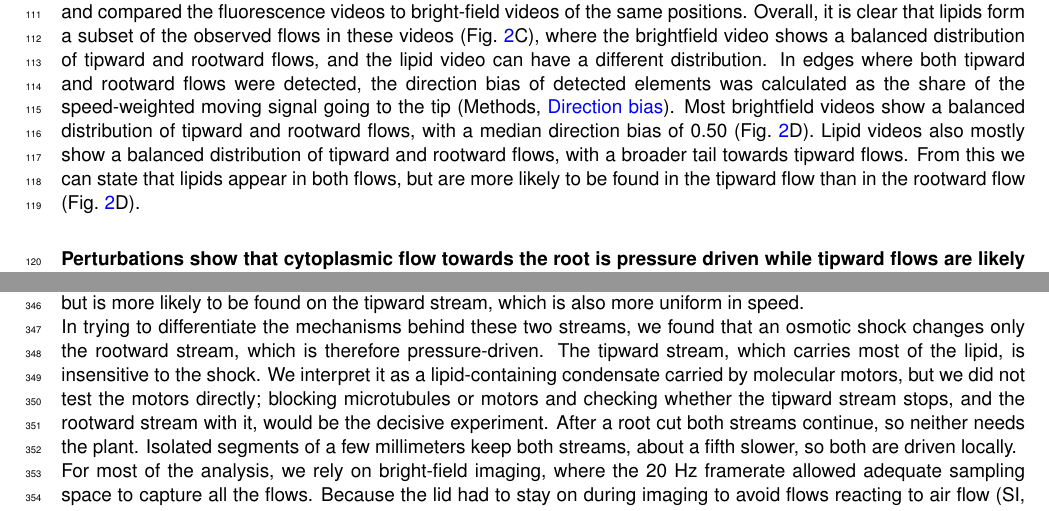
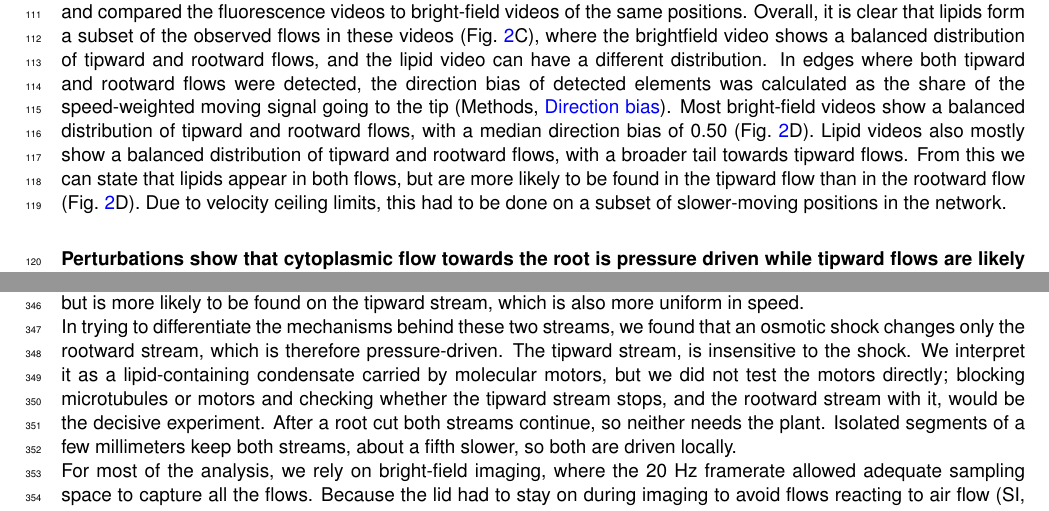
Before and after one commit to Staalduine/AMF_Transport, a LaTeX document (00_Article_Merge.tex, which reads 01_Article_MainText.tex): two parts of pages 5 and 13 of 57, joined at a grey line, cut so that both start at the same text. Compiled offline with pdfLaTeX.

Commit message:
more lipid bias

```diff
--- a/01_Article_MainText.tex
+++ b/01_Article_MainText.tex
@@ -146,8 +146,7 @@ We asked if the asymmetry in the directional speeds could be due to the differen
 We stained neutral lipids with Nile Red fluorescent dye~\cite{bago_tracking_2002} and imaged the same positions with both bright-field and fluorescence setups (Fig.~\ref{fig:asymmetries}C, D).
 At the resolution of the fluorescence videos (0.14~$\mu$m per pixel, 0.5 or 1~s per frame, 10 to 20~s per video), we saw no evidence of lipid particles randomly switching direction, as they would in the random walk underlying diffusive motion (Fig.~\ref{fig:asymmetries}C).
 
-Lipids are an integral part of growth within the network, as they are the main form of carbon that the plant provides to the fungus~\cite{luginbuehl_fatty_2017}. We imaged these lipids with Nile Red fluorescent dye~\cite{bago_tracking_2002} and compared the fluorescence videos to bright-field videos of the same positions. Overall, it is clear that lipids form a subset of the observed flows in these videos (Fig.~\ref{fig:asymmetries}C), where the brightfield video shows a balanced distribution of tipward and rootward flows, and the lipid video can have a different distribution. In edges where both tipward and rootward flows were detected, the direction bias of detected elements was calculated as the share of the speed-weighted moving signal going to the tip (Methods, \nameref{subsec:direction_bias}). Most brightfield videos show a balanced distribution of tipward and rootward flows, with a median direction bias of 0.50 (Fig.~\ref{fig:asymmetries}D). Lipid videos also mostly show a balanced distribution of tipward and rootward flows, with a broader tail towards tipward flows. From this we can state that lipids appear in both flows, but are more likely to be found in the tipward flow than in the rootward flow (Fig.~\ref{fig:asymmetries}D).
-% NOTE (2 Nov, lipid bias review): bright-field median on the slow-only panel D is 0.49, not 0.50. The paragraph does not say panel D is the slow-only subset or why (Nile Red at 1-2 fps is blind above ~4.5 um/s; rule in Methods, \nameref{subsec:fl_detection_limit}). Nile Red is introduced twice (here and the paragraph before). "brightfield" -> "bright-field" (house spelling). "broader tail towards tipward" was not checked as a shape; what is measured is a paired shift of +0.07 [0.04, 0.12], positive on every plate.
+Lipids are an integral part of growth within the network, as they are the main form of carbon that the plant provides to the fungus~\cite{luginbuehl_fatty_2017}. We imaged these lipids with Nile Red fluorescent dye~\cite{bago_tracking_2002} and compared the fluorescence videos to bright-field videos of the same positions. Overall, it is clear that lipids form a subset of the observed flows in these videos (Fig.~\ref{fig:asymmetries}C), where the brightfield video shows a balanced distribution of tipward and rootward flows, and the lipid video can have a different distribution. In edges where both tipward and rootward flows were detected, the direction bias of detected elements was calculated as the share of the speed-weighted moving signal going to the tip (Methods, \nameref{subsec:direction_bias}). Most bright-field videos show a balanced distribution of tipward and rootward flows, with a median direction bias of 0.50 (Fig.~\ref{fig:asymmetries}D). Lipid videos also mostly show a balanced distribution of tipward and rootward flows, with a broader tail towards tipward flows. From this we can state that lipids appear in both flows, but are more likely to be found in the tipward flow than in the rootward flow (Fig.~\ref{fig:asymmetries}D). Due to velocity ceiling limits, this had to be done on a subset of slower-moving positions in the network.
 
 \namedsubsection{Perturbations show that cytoplasmic flow towards the root is pressure driven while tipward flows are likely locally driven and pressure-insensitive}{subsec:res_perturbations}
 \begin{figure}
@@ -435,7 +434,7 @@ We show that in most hyphae, there are at least two opposing streams: a tipward
 We also imaged lipid movement using Nile Red staining, and found that the lipid moves in both flows, but is more likely to be found on the tipward stream, which is also more uniform in speed.
 
 In trying to differentiate the mechanisms behind these two streams, we found that an osmotic shock changes only the rootward stream, which is therefore pressure-driven.
-The tipward stream, which carries most of the lipid, is insensitive to the shock. We interpret it as a lipid-containing condensate carried by molecular motors, but we did not test the motors directly; blocking microtubules or motors and checking whether the tipward stream stops, and the rootward stream with it, would be the decisive experiment.
+The tipward stream, is insensitive to the shock. We interpret it as a lipid-containing condensate carried by molecular motors, but we did not test the motors directly; blocking microtubules or motors and checking whether the tipward stream stops, and the rootward stream with it, would be the decisive experiment.
 % NOTE (2 Nov, lipid bias review): "carries most of the lipid" holds only weakly on the slow-only subset (Nile Red median 0.57, paired shift +0.07); "more of the lipid" is safer. The Fig 2 caption title already dropped it.
 After a root cut both streams continue, so neither needs the plant.
 Isolated segments of a few millimeters keep both streams, about a fifth slower, so both are driven locally.
```
Also changed, not shown: figures/Figure_2_v5.pdf, figures/Figure_2_v5.png.
